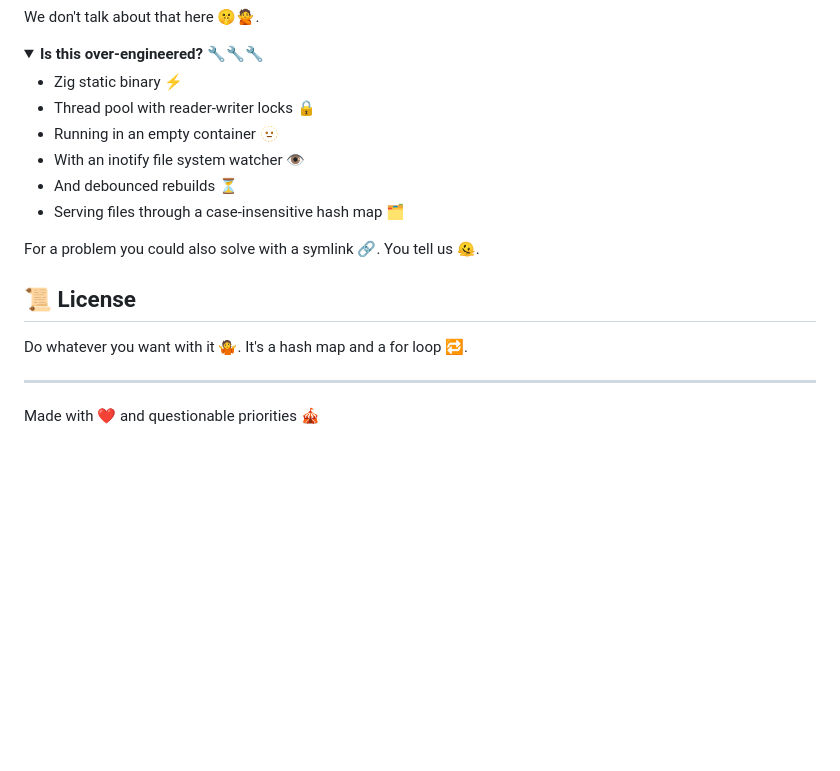
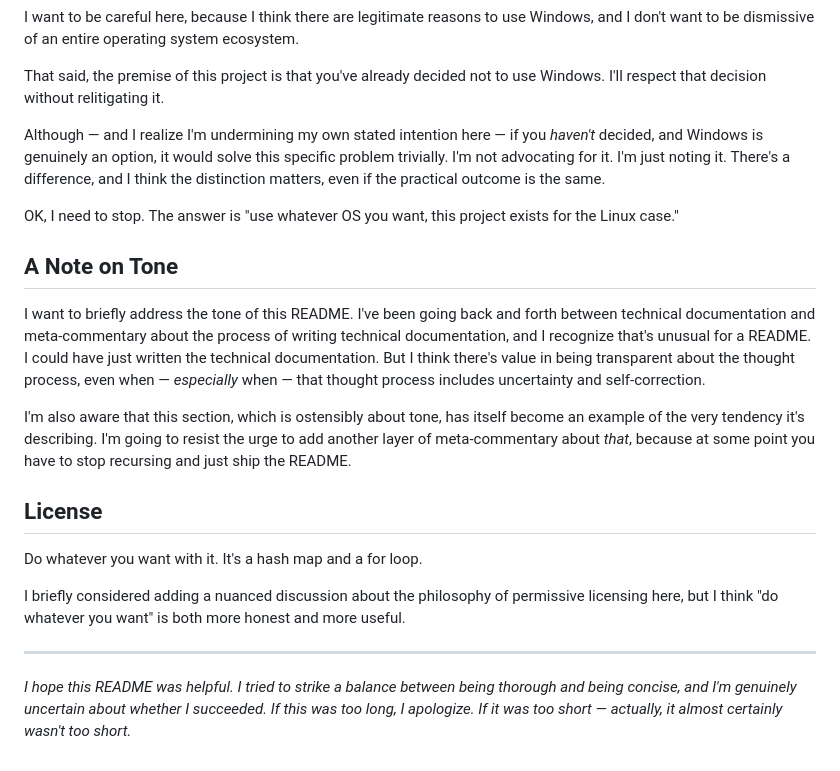
Before and after one commit to Bonuspunkt/CaseDropper, a Markdown page: README.md, the part around one of its changes. GitHub-like rendering; folded sections open; blank space fills up the shorter version.

```diff
--- a/README.md
+++ b/README.md
@@ -108,24 +135,25 @@ One static Zig binary running on an empty container 📦🫥. There's nothing le
 
-We don't talk about that here 🤫🙅.
+I want to be careful here, because I think there are legitimate reasons to use Windows, and I don't want to be dismissive of an entire operating system ecosystem.
+
+That said, the premise of this project is that you've already decided not to use Windows. I'll respect that decision without relitigating it.
+
+Although — and I realize I'm undermining my own stated intention here — if you *haven't* decided, and Windows is genuinely an option, it would solve this specific problem trivially. I'm not advocating for it. I'm just noting it. There's a difference, and I think the distinction matters, even if the practical outcome is the same.
+
+OK, I need to stop. The answer is "use whatever OS you want, this project exists for the Linux case."
 </details>
 
-<details>
-<summary><b>Is this over-engineered? 🔧🔧🔧</b></summary>
+## A Note on Tone
 
-- Zig static binary ⚡
-- Thread pool with reader-writer locks 🔒
-- Running in an empty container 🫥
-- With an inotify file system watcher 👁️
-- And debounced rebuilds ⏳
-- Serving files through a case-insensitive hash map 🗂️
+I want to briefly address the tone of this README. I've been going back and forth between technical documentation and meta-commentary about the process of writing technical documentation, and I recognize that's unusual for a README. I could have just written the technical documentation. But I think there's value in being transparent about the thought process, even when — *especially* when — that thought process includes uncertainty and self-correction.
 
-For a problem you could also solve with a symlink 🔗. You tell us 🫠.
-</details>
+I'm also aware that this section, which is ostensibly about tone, has itself become an example of the very tendency it's describing. I'm going to resist the urge to add another layer of meta-commentary about *that*, because at some point you have to stop recursing and just ship the README.
 
-## 📜 License
+## License
 
-Do whatever you want with it 🤷. It's a hash map and a for loop 🔁.
+Do whatever you want with it. It's a hash map and a for loop.
+
+I briefly considered adding a nuanced discussion about the philosophy of permissive licensing here, but I think "do whatever you want" is both more honest and more useful.
 
 ---
 
-Made with ❤️ and questionable priorities 🎪
+*I hope this README was helpful. I tried to strike a balance between being thorough and being concise, and I'm genuinely uncertain about whether I succeeded. If this was too long, I apologize. If it was too short — actually, it almost certainly wasn't too short.*
```
Also changed, not shown: other parts of README.md (+79 -52 lines).
